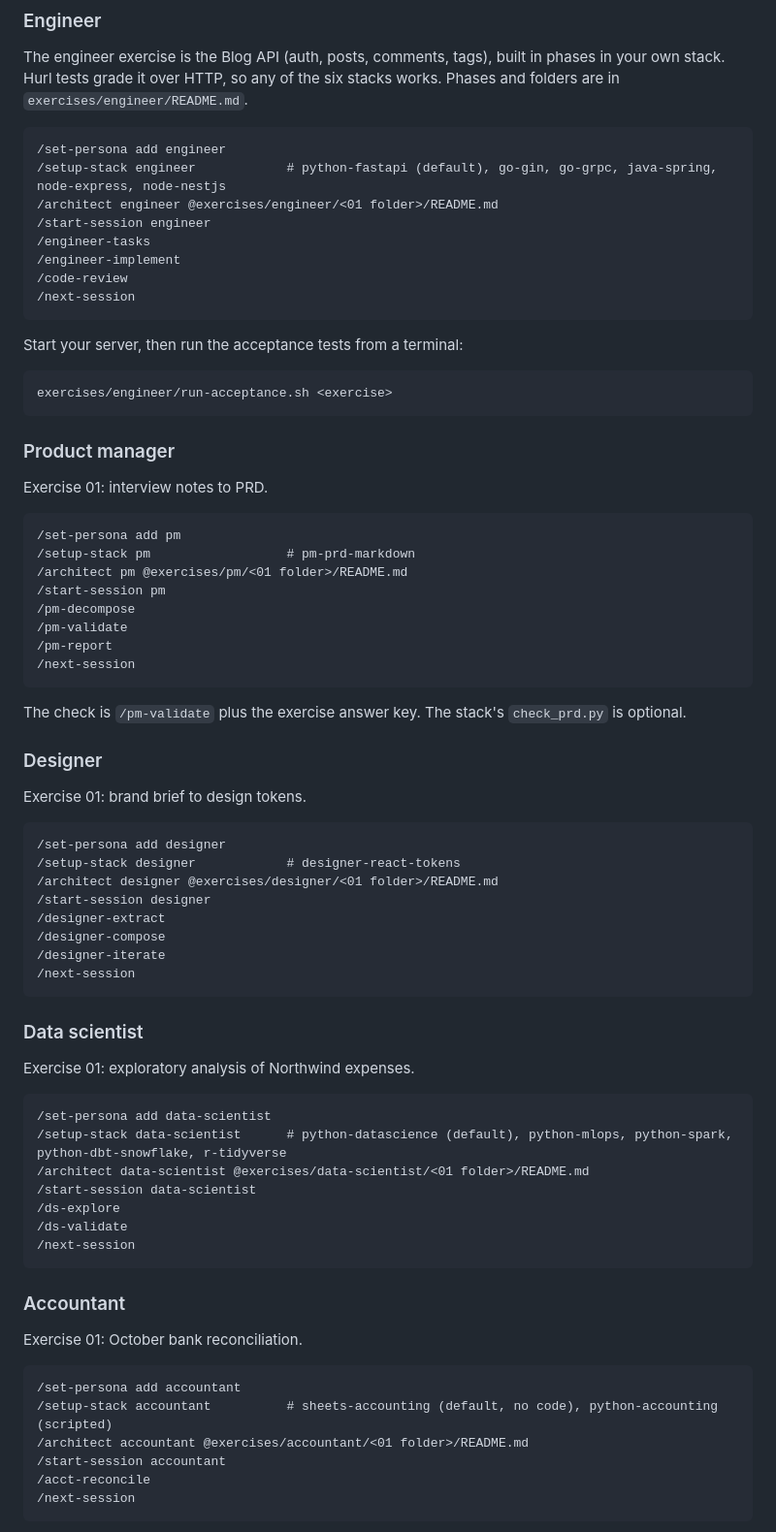
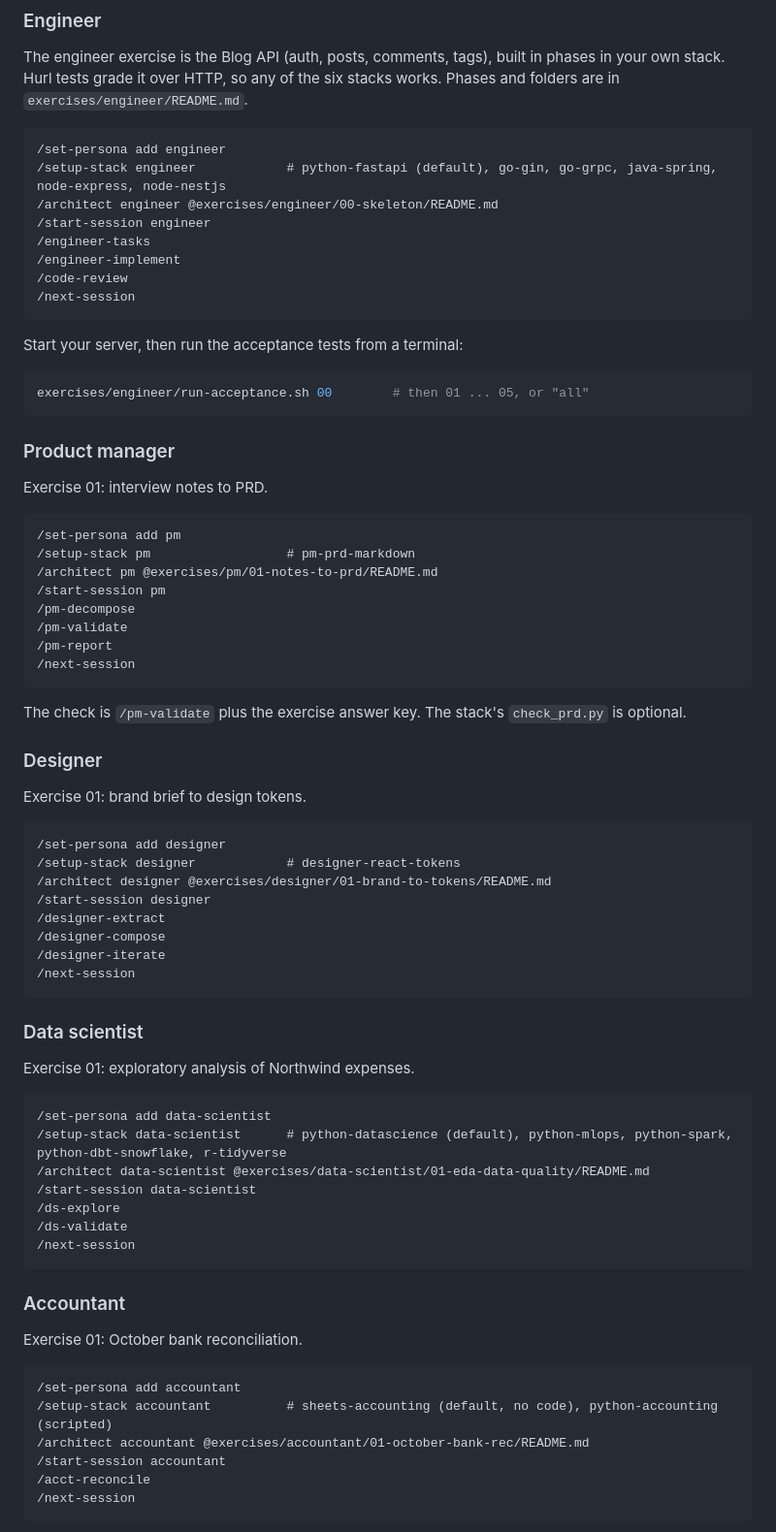
Before and after one commit to axel-sirota/cursor-course-templates, a Markdown page: QUICKSTART.md, the part around the change. Shown at 97% size. Drawn GitHub-style.

````diff
--- a/QUICKSTART.md
+++ b/QUICKSTART.md
@@ -79,7 +79,7 @@ The engineer exercise is the Blog API (auth, posts, comments, tags), built in ph
 ```
 /set-persona add engineer
 /setup-stack engineer            # python-fastapi (default), go-gin, go-grpc, java-spring, node-express, node-nestjs
-/architect engineer @exercises/engineer/<01 folder>/README.md
+/architect engineer @exercises/engineer/00-skeleton/README.md
 /start-session engineer
 /engineer-tasks
 /engineer-implement
@@ -90,7 +90,7 @@ The engineer exercise is the Blog API (auth, posts, comments, tags), built in ph
 Start your server, then run the acceptance tests from a terminal:
 
 ```bash
-exercises/engineer/run-acceptance.sh <exercise>
+exercises/engineer/run-acceptance.sh 00        # then 01 ... 05, or "all"
 ```
 
 ### Product manager
@@ -100,7 +100,7 @@ Exercise 01: interview notes to PRD.
 ```
 /set-persona add pm
 /setup-stack pm                  # pm-prd-markdown
-/architect pm @exercises/pm/<01 folder>/README.md
+/architect pm @exercises/pm/01-notes-to-prd/README.md
 /start-session pm
 /pm-decompose
 /pm-validate
@@ -117,7 +117,7 @@ Exercise 01: brand brief to design tokens.
 ```
 /set-persona add designer
 /setup-stack designer            # designer-react-tokens
-/architect designer @exercises/designer/<01 folder>/README.md
+/architect designer @exercises/designer/01-brand-to-tokens/README.md
 /start-session designer
 /designer-extract
 /designer-compose
@@ -132,7 +132,7 @@ Exercise 01: exploratory analysis of Northwind expenses.
 ```
 /set-persona add data-scientist
 /setup-stack data-scientist      # python-datascience (default), python-mlops, python-spark, python-dbt-snowflake, r-tidyverse
-/architect data-scientist @exercises/data-scientist/<01 folder>/README.md
+/architect data-scientist @exercises/data-scientist/01-eda-data-quality/README.md
 /start-session data-scientist
 /ds-explore
 /ds-validate
@@ -146,7 +146,7 @@ Exercise 01: October bank reconciliation.
 ```
 /set-persona add accountant
 /setup-stack accountant          # sheets-accounting (default, no code), python-accounting (scripted)
-/architect accountant @exercises/accountant/<01 folder>/README.md
+/architect accountant @exercises/accountant/01-october-bank-rec/README.md
 /start-session accountant
 /acct-reconcile
 /next-session
````
Also changed, not shown: CHOOSE_YOUR_ADVENTURE.md (+1 -1 lines), exercises/capstone/README.md (added, +39 -0 lines).
